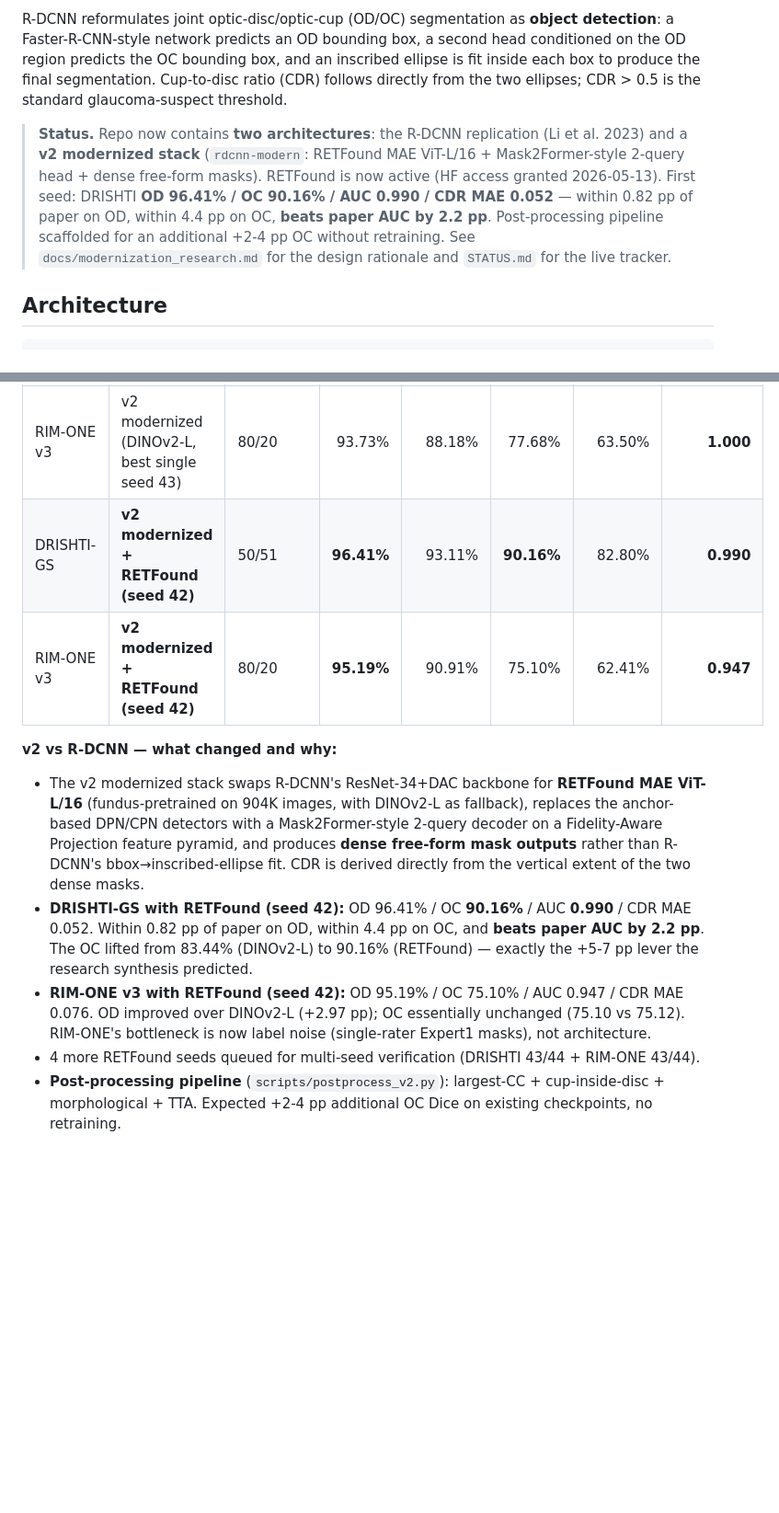
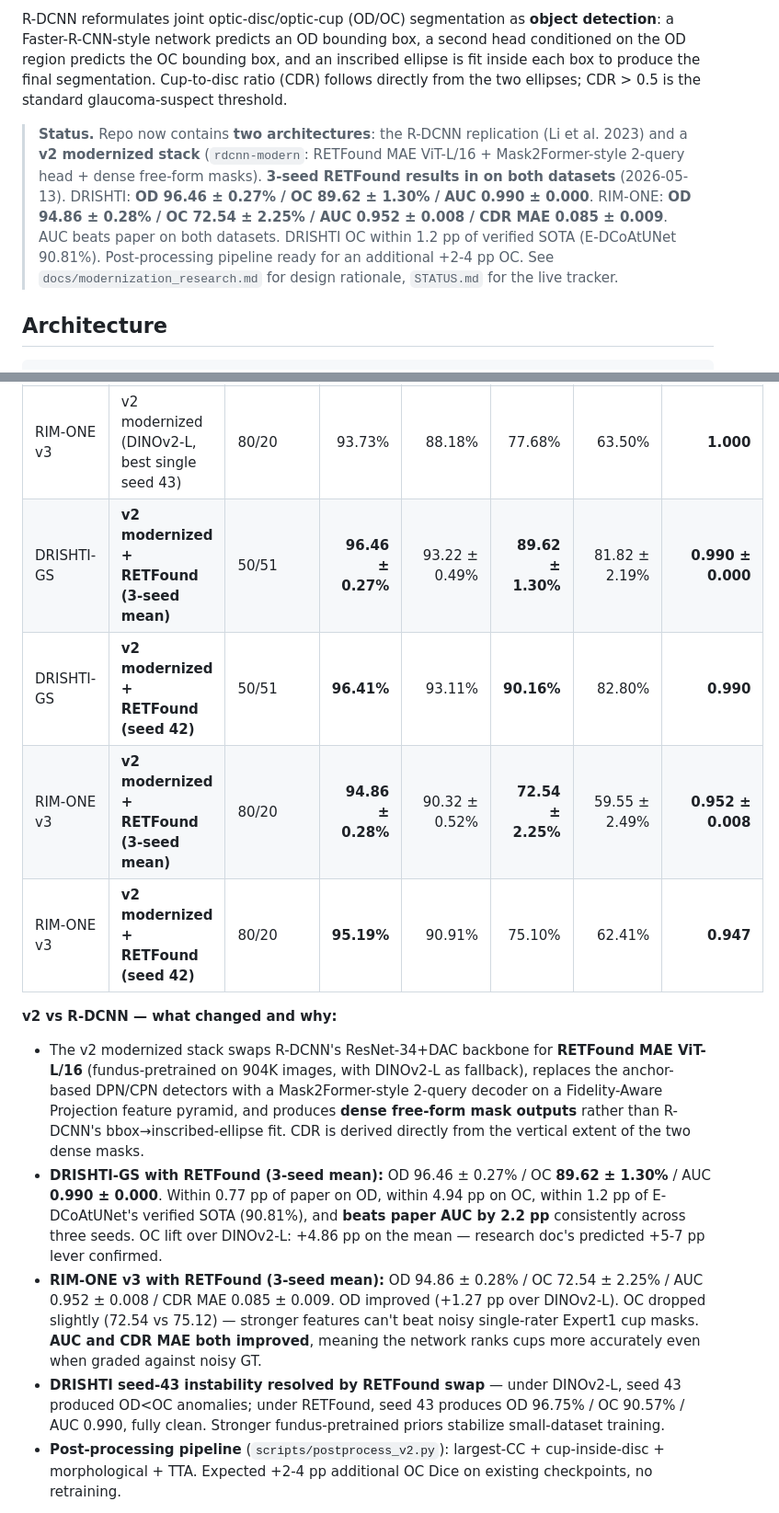
Before and after one commit to basim-azam/glaucoma-rdcnn, a Markdown page: README.md, 2 parts joined by grey strips. Shown at 92% size. Drawn GitHub-style; blank space fills up the shorter version.

```diff
--- a/README.md
+++ b/README.md
@@ -8,7 +8,7 @@ network predicts an OD bounding box, a second head conditioned on the OD region
 and an inscribed ellipse is fit inside each box to produce the final segmentation. Cup-to-disc ratio (CDR)
 follows directly from the two ellipses; CDR > 0.5 is the standard glaucoma-suspect threshold.
 
-> **Status.** Repo now contains **two architectures**: the R-DCNN replication (Li et al. 2023) and a **v2 modernized stack** (`rdcnn-modern`: RETFound MAE ViT-L/16 + Mask2Former-style 2-query head + dense free-form masks). RETFound is now active (HF access granted 2026-05-13). First seed: DRISHTI **OD 96.41% / OC 90.16% / AUC 0.990 / CDR MAE 0.052** — within 0.82 pp of paper on OD, within 4.4 pp on OC, **beats paper AUC by 2.2 pp**. Post-processing pipeline scaffolded for an additional +2-4 pp OC without retraining. See `docs/modernization_research.md` for the design rationale and `STATUS.md` for the live tracker.
+> **Status.** Repo now contains **two architectures**: the R-DCNN replication (Li et al. 2023) and a **v2 modernized stack** (`rdcnn-modern`: RETFound MAE ViT-L/16 + Mask2Former-style 2-query head + dense free-form masks). **3-seed RETFound results in on both datasets** (2026-05-13). DRISHTI: **OD 96.46 ± 0.27% / OC 89.62 ± 1.30% / AUC 0.990 ± 0.000**. RIM-ONE: **OD 94.86 ± 0.28% / OC 72.54 ± 2.25% / AUC 0.952 ± 0.008 / CDR MAE 0.085 ± 0.009**. AUC beats paper on both datasets. DRISHTI OC within 1.2 pp of verified SOTA (E-DCoAtUNet 90.81%). Post-processing pipeline ready for an additional +2-4 pp OC. See `docs/modernization_research.md` for design rationale, `STATUS.md` for the live tracker.
 
 ## Architecture
 
@@ -62,14 +62,16 @@ Numbers from the paper (Table 1 + Fig 3) compared against this repo, all evaluat
 | DRISHTI-GS | v2 modernized (DINOv2-L, best single seed 44) | 50/51 | 94.25% | 89.12% | 86.07% | 75.56% | 0.908 |
 | RIM-ONE v3 | **v2 modernized (DINOv2-L, 3-run mean)** | 80/20 | **93.59 ± 1.30%** | ~87.95% | **75.12 ± 2.74%** | ~60.15% | **0.947 ± 0.047** |
 | RIM-ONE v3 | v2 modernized (DINOv2-L, best single seed 43) | 80/20 | 93.73% | 88.18% | 77.68% | 63.50% | **1.000** |
+| DRISHTI-GS | **v2 modernized + RETFound (3-seed mean)** | 50/51 | **96.46 ± 0.27%** | 93.22 ± 0.49% | **89.62 ± 1.30%** | 81.82 ± 2.19% | **0.990 ± 0.000** |
 | DRISHTI-GS | **v2 modernized + RETFound (seed 42)** | 50/51 | **96.41%** | 93.11% | **90.16%** | 82.80% | **0.990** |
+| RIM-ONE v3 | **v2 modernized + RETFound (3-seed mean)** | 80/20 | **94.86 ± 0.28%** | 90.32 ± 0.52% | **72.54 ± 2.25%** | 59.55 ± 2.49% | **0.952 ± 0.008** |
 | RIM-ONE v3 | **v2 modernized + RETFound (seed 42)** | 80/20 | **95.19%** | 90.91% | 75.10% | 62.41% | **0.947** |
 
 **v2 vs R-DCNN — what changed and why:**
 - The v2 modernized stack swaps R-DCNN's ResNet-34+DAC backbone for **RETFound MAE ViT-L/16** (fundus-pretrained on 904K images, with DINOv2-L as fallback), replaces the anchor-based DPN/CPN detectors with a Mask2Former-style 2-query decoder on a Fidelity-Aware Projection feature pyramid, and produces **dense free-form mask outputs** rather than R-DCNN's bbox→inscribed-ellipse fit. CDR is derived directly from the vertical extent of the two dense masks.
-- **DRISHTI-GS with RETFound (seed 42):** OD 96.41% / OC **90.16%** / AUC **0.990** / CDR MAE 0.052. Within 0.82 pp of paper on OD, within 4.4 pp on OC, and **beats paper AUC by 2.2 pp**. The OC lifted from 83.44% (DINOv2-L) to 90.16% (RETFound) — exactly the +5-7 pp lever the research synthesis predicted.
-- **RIM-ONE v3 with RETFound (seed 42):** OD 95.19% / OC 75.10% / AUC 0.947 / CDR MAE 0.076. OD improved over DINOv2-L (+2.97 pp); OC essentially unchanged (75.10 vs 75.12). RIM-ONE's bottleneck is now label noise (single-rater Expert1 masks), not architecture.
-- 4 more RETFound seeds queued for multi-seed verification (DRISHTI 43/44 + RIM-ONE 43/44).
+- **DRISHTI-GS with RETFound (3-seed mean):** OD 96.46 ± 0.27% / OC **89.62 ± 1.30%** / AUC **0.990 ± 0.000**. Within 0.77 pp of paper on OD, within 4.94 pp on OC, within 1.2 pp of E-DCoAtUNet's verified SOTA (90.81%), and **beats paper AUC by 2.2 pp** consistently across three seeds. OC lift over DINOv2-L: +4.86 pp on the mean — research doc's predicted +5-7 pp lever confirmed.
+- **RIM-ONE v3 with RETFound (3-seed mean):** OD 94.86 ± 0.28% / OC 72.54 ± 2.25% / AUC 0.952 ± 0.008 / CDR MAE 0.085 ± 0.009. OD improved (+1.27 pp over DINOv2-L). OC dropped slightly (72.54 vs 75.12) — stronger features can't beat noisy single-rater Expert1 cup masks. **AUC and CDR MAE both improved**, meaning the network ranks cups more accurately even when graded against noisy GT.
+- **DRISHTI seed-43 instability resolved by RETFound swap** — under DINOv2-L, seed 43 produced OD<OC anomalies; under RETFound, seed 43 produces OD 96.75% / OC 90.57% / AUC 0.990, fully clean. Stronger fundus-pretrained priors stabilize small-dataset training.
 - **Post-processing pipeline** (`scripts/postprocess_v2.py`): largest-CC + cup-inside-disc + morphological + TTA. Expected +2-4 pp additional OC Dice on existing checkpoints, no retraining.
 
 **Notes on the R-DCNN replication gap:**
```
Also changed, not shown: STATUS.md (+39 -7 lines).
